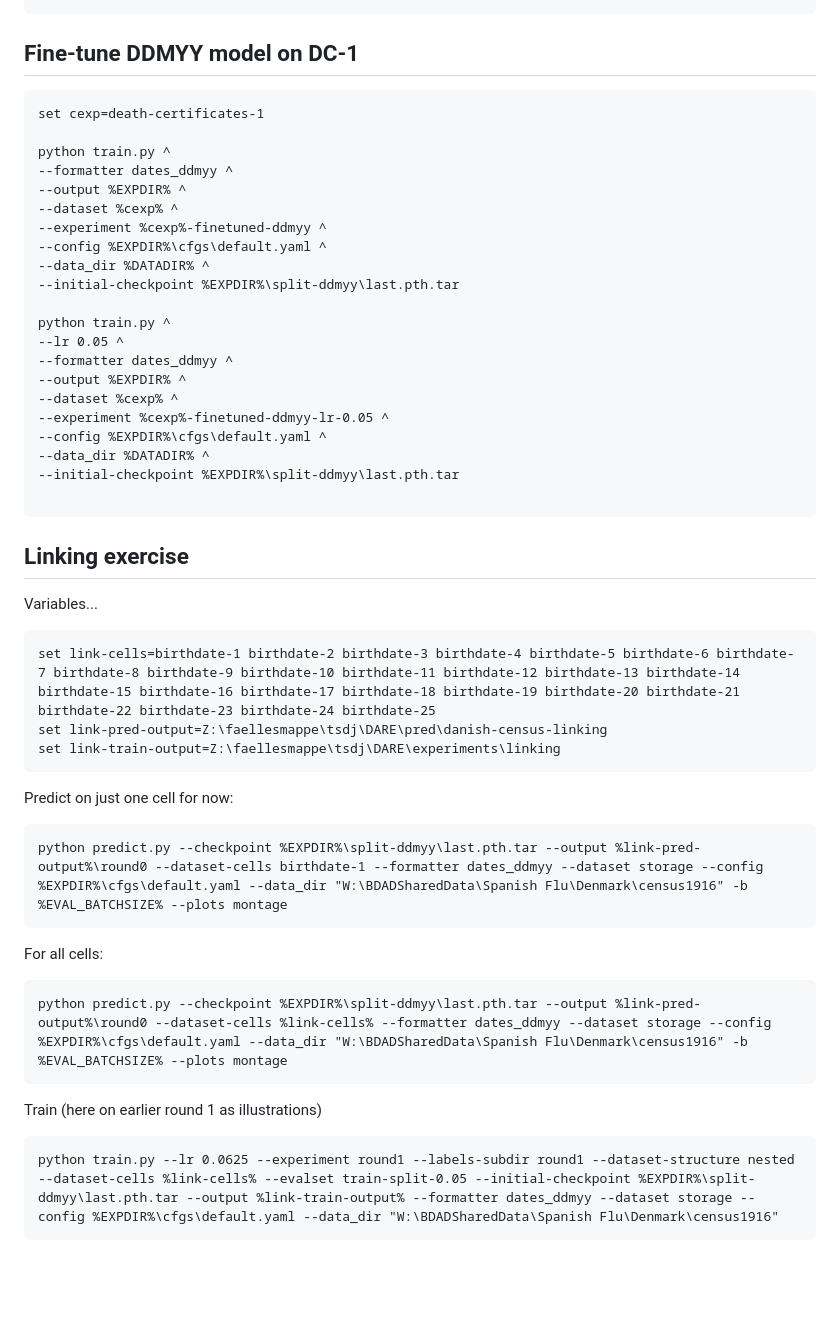
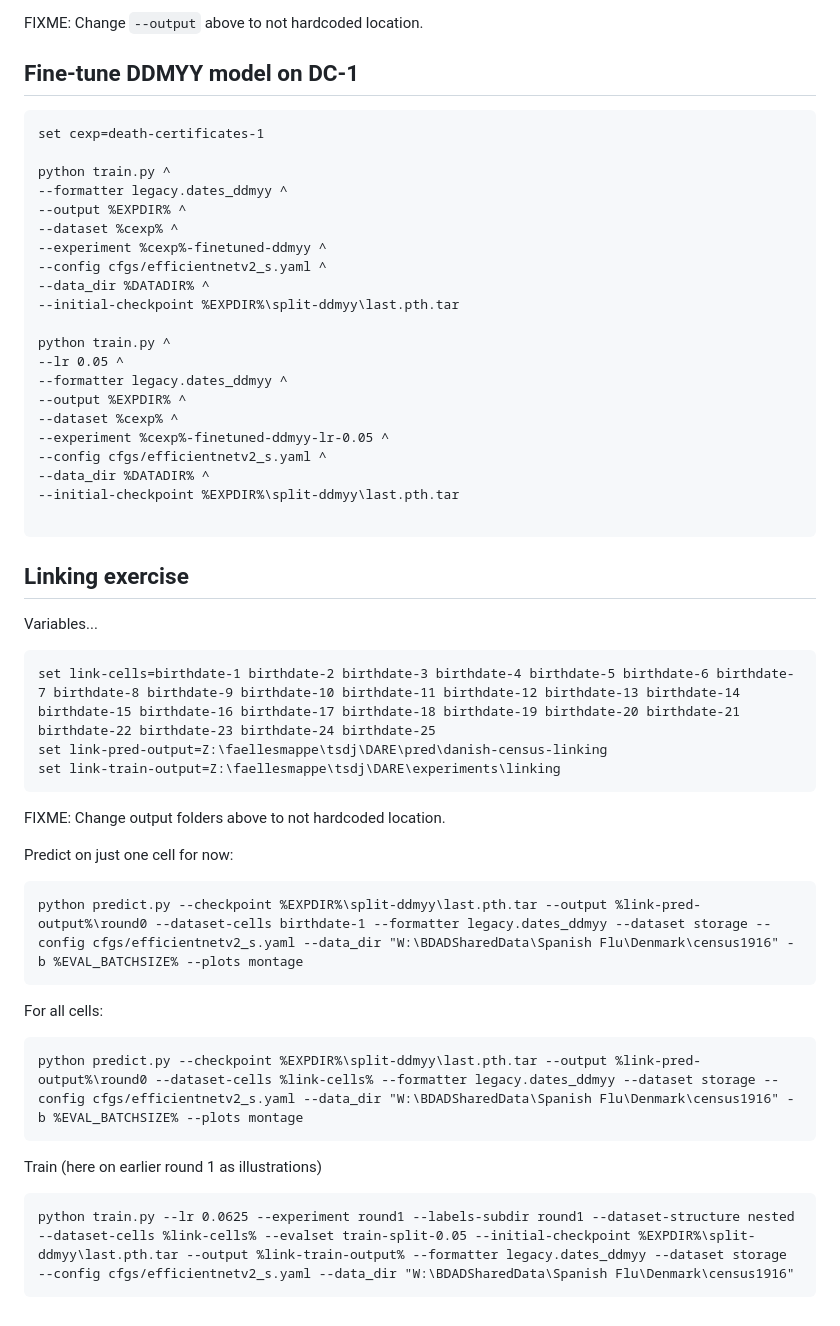
Before and after one commit to TorbenSDJohansen/DARE, a Markdown page: cmds/cmds.md, the part around one of its changes. Rendered like a GitHub page; blank space fills up the shorter version.

````diff
--- a/cmds/cmds.md
+++ b/cmds/cmds.md
@@ -121,25 +122,26 @@ python predict.py --formatter dates_ddmyyyy --output Z:\faellesmappe\tsdj\DARE\p
 ```
+FIXME: Change `--output` above to not hardcoded location.
 
 ## Fine-tune DDMYY model on DC-1
 ```
 set cexp=death-certificates-1
 
 python train.py ^
---formatter dates_ddmyy ^
+--formatter legacy.dates_ddmyy ^
 --output %EXPDIR% ^
 --dataset %cexp% ^
 --experiment %cexp%-finetuned-ddmyy ^
---config %EXPDIR%\cfgs\default.yaml ^
+--config cfgs/efficientnetv2_s.yaml ^
 --data_dir %DATADIR% ^
 --initial-checkpoint %EXPDIR%\split-ddmyy\last.pth.tar
 
 python train.py ^
 --lr 0.05 ^
---formatter dates_ddmyy ^
+--formatter legacy.dates_ddmyy ^
 --output %EXPDIR% ^
 --dataset %cexp% ^
 --experiment %cexp%-finetuned-ddmyy-lr-0.05 ^
---config %EXPDIR%\cfgs\default.yaml ^
+--config cfgs/efficientnetv2_s.yaml ^
 --data_dir %DATADIR% ^
 --initial-checkpoint %EXPDIR%\split-ddmyy\last.pth.tar
 
@@ -152,16 +154,17 @@ set link-cells=birthdate-1 birthdate-2 birthdate-3 birthdate-4 birthdate-5 birth
 set link-pred-output=Z:\faellesmappe\tsdj\DARE\pred\danish-census-linking
 set link-train-output=Z:\faellesmappe\tsdj\DARE\experiments\linking
 ```
+FIXME: Change output folders above to not hardcoded location.
 
 Predict on just one cell for now:
 ```
-python predict.py --checkpoint %EXPDIR%\split-ddmyy\last.pth.tar --output %link-pred-output%\round0 --dataset-cells birthdate-1 --formatter dates_ddmyy --dataset storage --config %EXPDIR%\cfgs\default.yaml --data_dir "W:\BDADSharedData\Spanish Flu\Denmark\census1916" -b %EVAL_BATCHSIZE% --plots montage
+python predict.py --checkpoint %EXPDIR%\split-ddmyy\last.pth.tar --output %link-pred-output%\round0 --dataset-cells birthdate-1 --formatter legacy.dates_ddmyy --dataset storage --config cfgs/efficientnetv2_s.yaml --data_dir "W:\BDADSharedData\Spanish Flu\Denmark\census1916" -b %EVAL_BATCHSIZE% --plots montage
 ```
 For all cells:
 ```
-python predict.py --checkpoint %EXPDIR%\split-ddmyy\last.pth.tar --output %link-pred-output%\round0 --dataset-cells %link-cells% --formatter dates_ddmyy --dataset storage --config %EXPDIR%\cfgs\default.yaml --data_dir "W:\BDADSharedData\Spanish Flu\Denmark\census1916" -b %EVAL_BATCHSIZE% --plots montage
+python predict.py --checkpoint %EXPDIR%\split-ddmyy\last.pth.tar --output %link-pred-output%\round0 --dataset-cells %link-cells% --formatter legacy.dates_ddmyy --dataset storage --config cfgs/efficientnetv2_s.yaml --data_dir "W:\BDADSharedData\Spanish Flu\Denmark\census1916" -b %EVAL_BATCHSIZE% --plots montage
 ```
 Train (here on earlier round 1 as illustrations)
 ```
-python train.py --lr 0.0625 --experiment round1 --labels-subdir round1 --dataset-structure nested --dataset-cells %link-cells% --evalset train-split-0.05 --initial-checkpoint %EXPDIR%\split-ddmyy\last.pth.tar --output %link-train-output% --formatter dates_ddmyy --dataset storage --config %EXPDIR%\cfgs\default.yaml --data_dir "W:\BDADSharedData\Spanish Flu\Denmark\census1916"
+python train.py --lr 0.0625 --experiment round1 --labels-subdir round1 --dataset-structure nested --dataset-cells %link-cells% --evalset train-split-0.05 --initial-checkpoint %EXPDIR%\split-ddmyy\last.pth.tar --output %link-train-output% --formatter legacy.dates_ddmyy --dataset storage --config cfgs/efficientnetv2_s.yaml --data_dir "W:\BDADSharedData\Spanish Flu\Denmark\census1916"
 ```
````
Also changed, not shown: other parts of cmds/cmds.md (+28 -27 lines).
